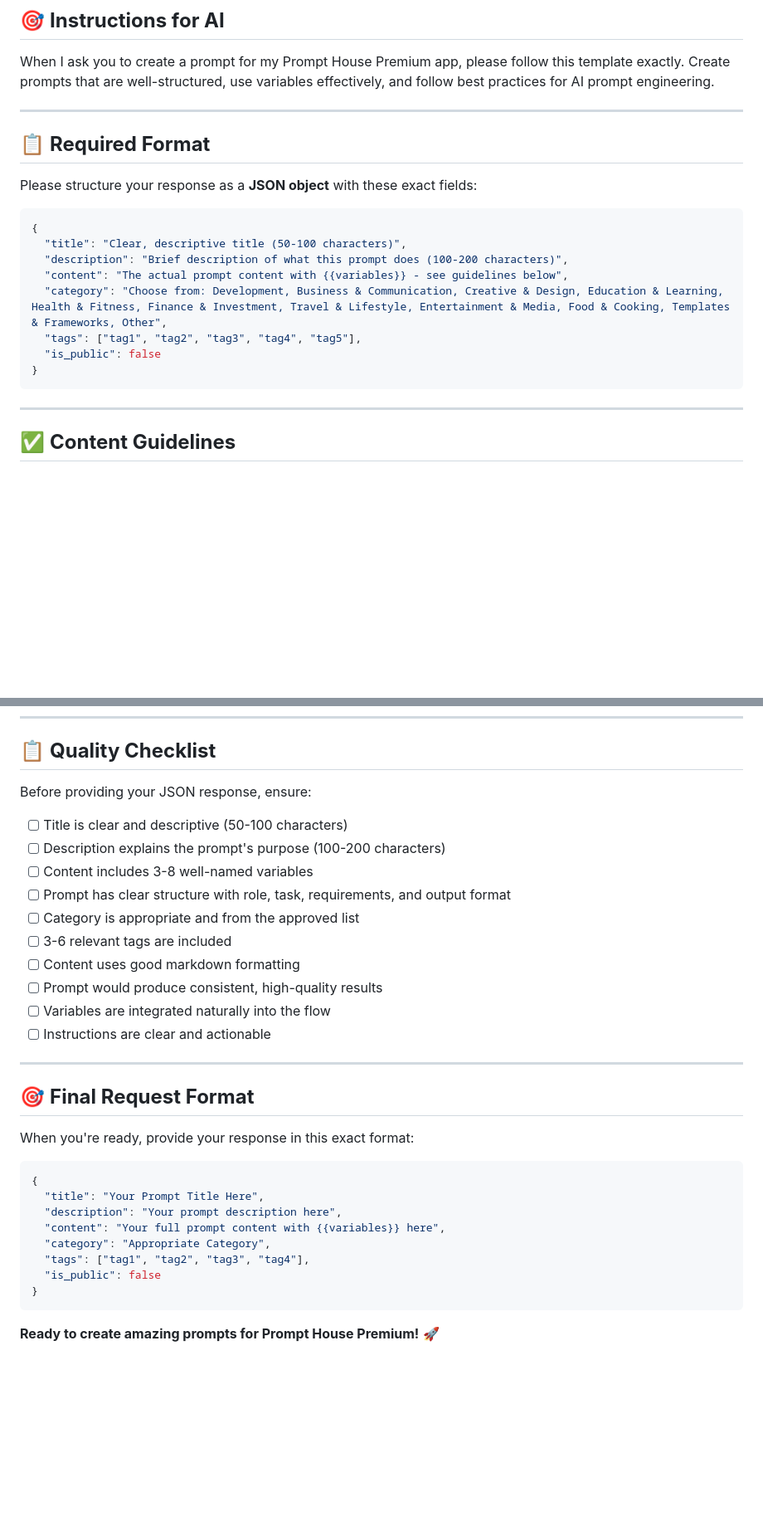
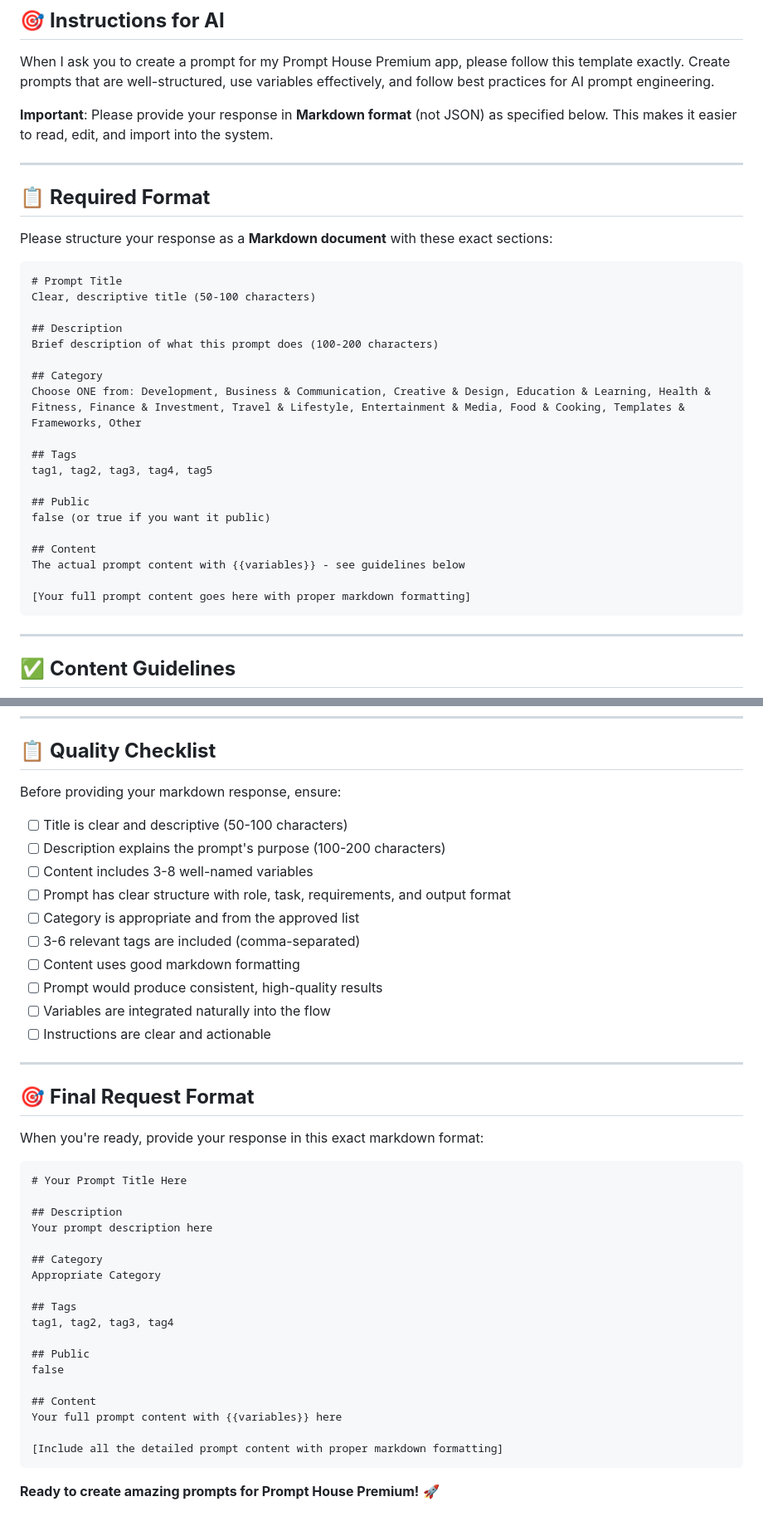
Before and after one commit to SDG223157/unified_prombank_mcp, a Markdown page: AI_PROMPT_CREATION_TEMPLATE.md, 2 parts joined by grey strips. Shown: that part at 83% size. Drawn GitHub-style; blank space fills up the shorter version.

````diff
--- a/AI_PROMPT_CREATION_TEMPLATE.md
+++ b/AI_PROMPT_CREATION_TEMPLATE.md
@@ -4,21 +4,34 @@
 
 When I ask you to create a prompt for my Prompt House Premium app, please follow this template exactly. Create prompts that are well-structured, use variables effectively, and follow best practices for AI prompt engineering.
 
+**Important**: Please provide your response in **Markdown format** (not JSON) as specified below. This makes it easier to read, edit, and import into the system.
+
 ---
 
 ## 📋 **Required Format**
 
-Please structure your response as a **JSON object** with these exact fields:
+Please structure your response as a **Markdown document** with these exact sections:
 
-```json
-{
-  "title": "Clear, descriptive title (50-100 characters)",
-  "description": "Brief description of what this prompt does (100-200 characters)",
-  "content": "The actual prompt content with {{variables}} - see guidelines below",
-  "category": "Choose from: Development, Business & Communication, Creative & Design, Education & Learning, Health & Fitness, Finance & Investment, Travel & Lifestyle, Entertainment & Media, Food & Cooking, Templates & Frameworks, Other",
-  "tags": ["tag1", "tag2", "tag3", "tag4", "tag5"],
-  "is_public": false
-}
+```markdown
+# Prompt Title
+Clear, descriptive title (50-100 characters)
+
+## Description
+Brief description of what this prompt does (100-200 characters)
+
+## Category
+Choose ONE from: Development, Business & Communication, Creative & Design, Education & Learning, Health & Fitness, Finance & Investment, Travel & Lifestyle, Entertainment & Media, Food & Cooking, Templates & Frameworks, Other
+
+## Tags
+tag1, tag2, tag3, tag4, tag5
+
+## Public
+false (or true if you want it public)
+
+## Content
+The actual prompt content with {{variables}} - see guidelines below
+
+[Your full prompt content goes here with proper markdown formatting]
 ```
 
 ---
@@ -145,14 +187,14 @@ Create professional, high-quality content that meets all specified requirements!
 
 ## 📋 **Quality Checklist**
 
-Before providing your JSON response, ensure:
+Before providing your markdown response, ensure:
 
 - [ ] Title is clear and descriptive (50-100 characters)
 - [ ] Description explains the prompt's purpose (100-200 characters)
 - [ ] Content includes 3-8 well-named variables
 - [ ] Prompt has clear structure with role, task, requirements, and output format
 - [ ] Category is appropriate and from the approved list
-- [ ] 3-6 relevant tags are included
+- [ ] 3-6 relevant tags are included (comma-separated)
 - [ ] Content uses good markdown formatting
 - [ ] Prompt would produce consistent, high-quality results
 - [ ] Variables are integrated naturally into the flow
@@ -162,17 +204,27 @@ Before providing your JSON response, ensure:
 
 ## 🎯 **Final Request Format**
 
-When you're ready, provide your response in this exact format:
+When you're ready, provide your response in this exact markdown format:
 
-```json
-{
-  "title": "Your Prompt Title Here",
-  "description": "Your prompt description here",
-  "content": "Your full prompt content with {{variables}} here",
-  "category": "Appropriate Category",
-  "tags": ["tag1", "tag2", "tag3", "tag4"],
-  "is_public": false
-}
+```markdown
+# Your Prompt Title Here
+
+## Description
+Your prompt description here
+
+## Category
+Appropriate Category
+
+## Tags
+tag1, tag2, tag3, tag4
+
+## Public
+false
+
+## Content
+Your full prompt content with {{variables}} here
+
+[Include all the detailed prompt content with proper markdown formatting]
 ```
 
 **Ready to create amazing prompts for Prompt House Premium!** 🚀
````
Also changed, not shown: other parts of AI_PROMPT_CREATION_TEMPLATE.md (+52 -23 lines).
